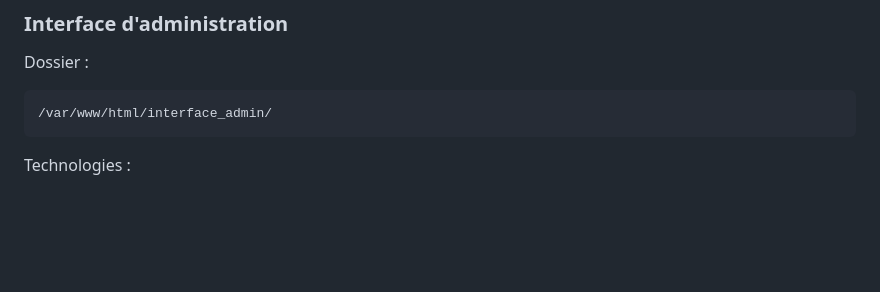
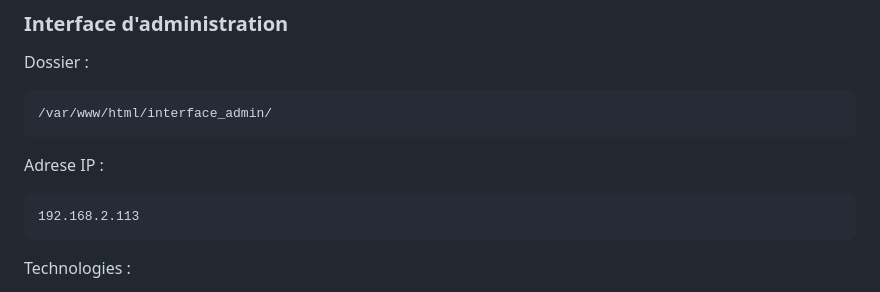
Before and after one commit to Nxlem/station-blanche, a Markdown page: README.md, the part around the change. Rendered like a GitHub page; blank space fills up the shorter version.

Commit message:
Correction README.md

````diff
--- a/README.md
+++ b/README.md
@@ -80,6 +80,12 @@ Dossier :
 
 ```text
 /var/www/html/interface_admin/
+```
+
+Adrese IP :
+
+```text
+192.168.2.113
 ```
 
 Technologies :
````
